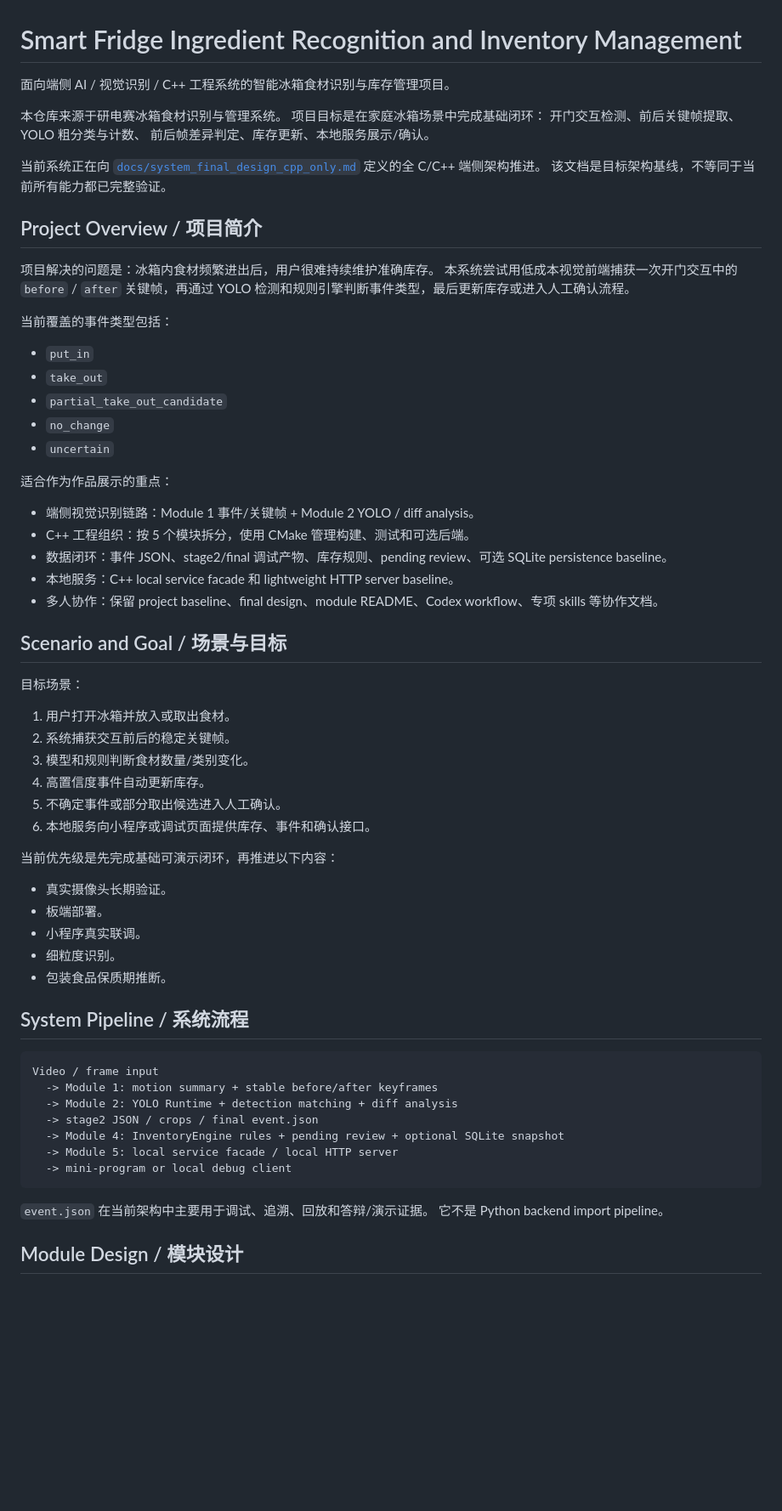
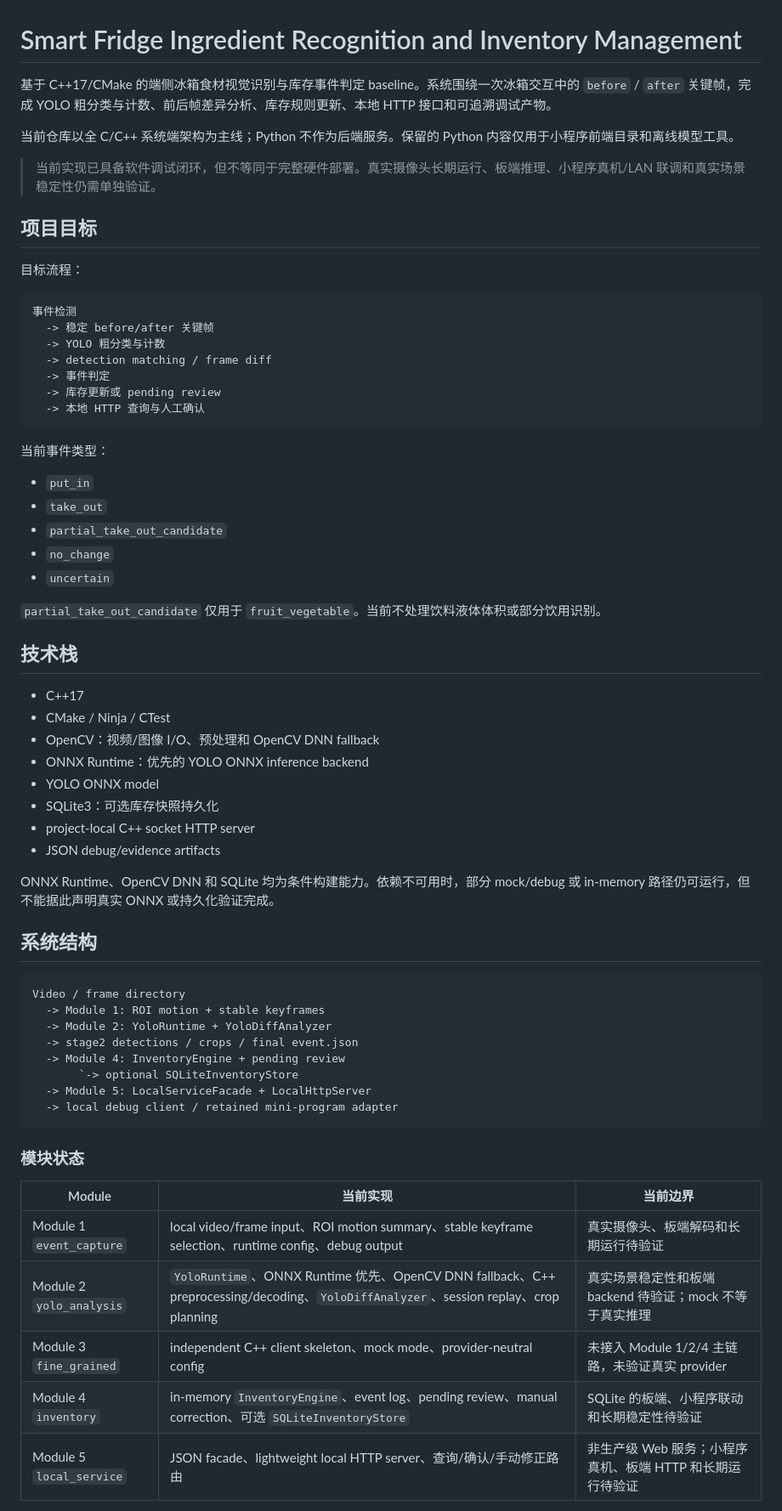
Before and after one commit to dk0113-Y/fridge-ingredient-management-system, a Markdown page: README.md, the part around one of its changes. Shown at 85% size. Rendered like a GitHub page; blank space fills up the shorter version.

Commit message:
docs: clarify C++ fridge baseline

````diff
--- a/README.md
+++ b/README.md
@@ -1,24 +1,26 @@
 # Smart Fridge Ingredient Recognition and Inventory Management
 
-面向端侧 AI / 视觉识别 / C++ 工程系统的智能冰箱食材识别与库存管理项目。
+基于 C++17/CMake 的端侧冰箱食材视觉识别与库存事件判定 baseline。系统围绕一次冰箱交互中的 `before` / `after` 关键帧，完成 YOLO 粗分类与计数、前后帧差异分析、库存规则更新、本地 HTTP 接口和可追溯调试产物。
 
-本仓库来源于研电赛冰箱食材识别与管理系统。
-项目目标是在家庭冰箱场景中完成基础闭环：
-开门交互检测、前后关键帧提取、YOLO 粗分类与计数、
-前后帧差异判定、库存更新、本地服务展示/确认。
+当前仓库以全 C/C++ 系统端架构为主线；Python 不作为后端服务。保留的 Python 内容仅用于小程序前端目录和离线模型工具。
 
-当前系统正在向
-[`docs/system_final_design_cpp_only.md`](docs/system_final_design_cpp_only.md)
-定义的全 C/C++ 端侧架构推进。
-该文档是目标架构基线，不等同于当前所有能力都已完整验证。
+> 当前实现已具备软件调试闭环，但不等同于完整硬件部署。真实摄像头长期运行、板端推理、小程序真机/LAN 联调和真实场景稳定性仍需单独验证。
 
-## Project Overview / 项目简介
+## 项目目标
 
-项目解决的问题是：冰箱内食材频繁进出后，用户很难持续维护准确库存。
-本系统尝试用低成本视觉前端捕获一次开门交互中的 `before` / `after`
-关键帧，再通过 YOLO 检测和规则引擎判断事件类型，最后更新库存或进入人工确认流程。
+目标流程：
 
-当前覆盖的事件类型包括：
+```text
+事件检测
+  -> 稳定 before/after 关键帧
+  -> YOLO 粗分类与计数
+  -> detection matching / frame diff
+  -> 事件判定
+  -> 库存更新或 pending review
+  -> 本地 HTTP 查询与人工确认
+```
+
+当前事件类型：
 
 - `put_in`
 - `take_out`
@@ -26,47 +28,41 @@
 - `no_change`
 - `uncertain`
 
-适合作为作品展示的重点：
+`partial_take_out_candidate` 仅用于 `fruit_vegetable`。当前不处理饮料液体体积或部分饮用识别。
 
-- 端侧视觉识别链路：Module 1 事件/关键帧 + Module 2 YOLO / diff analysis。
-- C++ 工程组织：按 5 个模块拆分，使用 CMake 管理构建、测试和可选后端。
-- 数据闭环：事件 JSON、stage2/final 调试产物、库存规则、pending review、可选 SQLite persistence baseline。
-- 本地服务：C++ local service facade 和 lightweight HTTP server baseline。
-- 多人协作：保留 project baseline、final design、module README、Codex workflow、专项 skills 等协作文档。
+## 技术栈
 
-## Scenario and Goal / 场景与目标
+- C++17
+- CMake / Ninja / CTest
+- OpenCV：视频/图像 I/O、预处理和 OpenCV DNN fallback
+- ONNX Runtime：优先的 YOLO ONNX inference backend
+- YOLO ONNX model
+- SQLite3：可选库存快照持久化
+- project-local C++ socket HTTP server
+- JSON debug/evidence artifacts
 
-目标场景：
+ONNX Runtime、OpenCV DNN 和 SQLite 均为条件构建能力。依赖不可用时，部分 mock/debug 或 in-memory 路径仍可运行，但不能据此声明真实 ONNX 或持久化验证完成。
 
-1. 用户打开冰箱并放入或取出食材。
-2. 系统捕获交互前后的稳定关键帧。
-3. 模型和规则判断食材数量/类别变化。
-4. 高置信度事件自动更新库存。
-5. 不确定事件或部分取出候选进入人工确认。
-6. 本地服务向小程序或调试页面提供库存、事件和确认接口。
-
-当前优先级是先完成基础可演示闭环，再推进以下内容：
-
-- 真实摄像头长期验证。
-- 板端部署。
-- 小程序真实联调。
-- 细粒度识别。
-- 包装食品保质期推断。
-
-## System Pipeline / 系统流程
+## 系统结构
 
 ```text
-Video / frame input
-  -> Module 1: motion summary + stable before/after keyframes
-  -> Module 2: YOLO Runtime + detection matching + diff analysis
-  -> stage2 JSON / crops / final event.json
-  -> Module 4: InventoryEngine rules + pending review + optional SQLite snapshot
-  -> Module 5: local service facade / local HTTP server
-  -> mini-program or local debug client
+Video / frame directory
+  -> Module 1: ROI motion + stable keyframes
+  -> Module 2: YoloRuntime + YoloDiffAnalyzer
+  -> stage2 detections / crops / final event.json
+  -> Module 4: InventoryEngine + pending review
+       `-> optional SQLiteInventoryStore
+  -> Module 5: LocalServiceFacade + LocalHttpServer
+  -> local debug client / retained mini-program adapter
 ```
 
-`event.json` 在当前架构中主要用于调试、追溯、回放和答辩/演示证据。
-它不是 Python backend import pipeline。
+### 模块状态
 
-## Module Design / 模块设计
+| Module | 当前实现 | 当前边界 |
+|---|---|---|
+| Module 1 `event_capture` | local video/frame input、ROI motion summary、stable keyframe selection、runtime config、debug output | 真实摄像头、板端解码和长期运行待验证 |
+| Module 2 `yolo_analysis` | `YoloRuntime`、ONNX Runtime 优先、OpenCV DNN fallback、C++ preprocessing/decoding、`YoloDiffAnalyzer`、session replay、crop planning | 真实场景稳定性和板端 backend 待验证；mock 不等于真实推理 |
+| Module 3 `fine_grained` | independent C++ client skeleton、mock mode、provider-neutral config | 未接入 Module 1/2/4 主链路，未验证真实 provider |
+| Module 4 `inventory` | in-memory `InventoryEngine`、event log、pending review、manual correction、可选 `SQLiteInventoryStore` | SQLite 的板端、小程序联动和长期稳定性待验证 |
+| Module 5 `local_service` | JSON facade、lightweight local HTTP server、查询/确认/手动修正路由 | 非生产级 Web 服务；小程序真机、板端 HTTP 和长期运行待验证 |
 
````
Also changed, not shown: other parts of README.md (+178 -147 lines).
